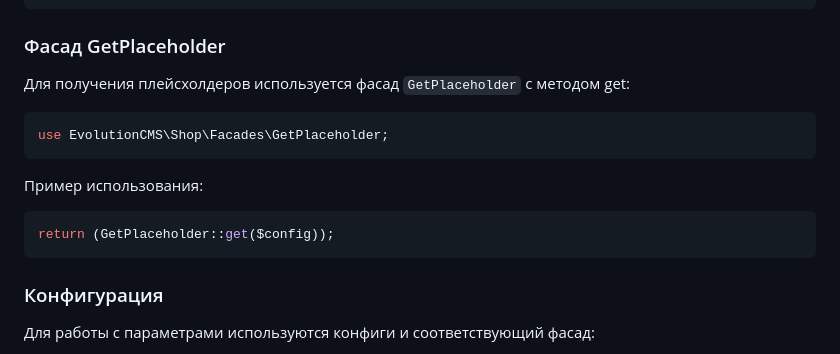
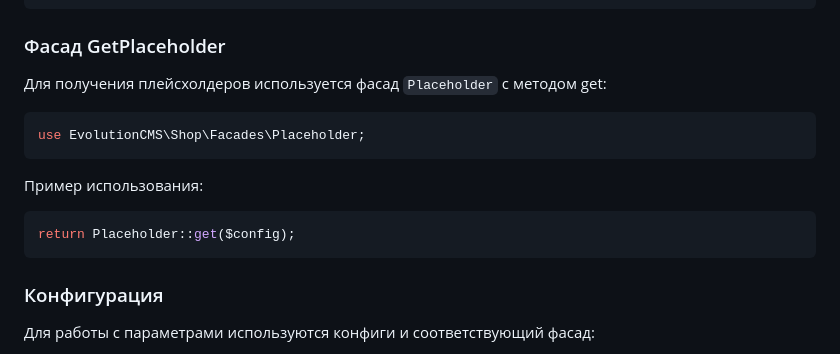
Before and after one commit to Kolya1222/shop, a Markdown page: README.md, the part around the change. Drawn GitHub-style.

````diff
--- a/README.md
+++ b/README.md
@@ -151,15 +151,15 @@ Snippet::DLCrumbs($config);
 
 ### Фасад GetPlaceholder
 
-Для получения плейсхолдеров используется фасад `GetPlaceholder` с методом get:
+Для получения плейсхолдеров используется фасад `Placeholder` с методом get:
 
 ```php
-use EvolutionCMS\Shop\Facades\GetPlaceholder;
+use EvolutionCMS\Shop\Facades\Placeholder;
 ```
 
 Пример использования:
 ```php
-return (GetPlaceholder::get($config));
+return Placeholder::get($config);
 ```
 
 ### Конфигурация
````
